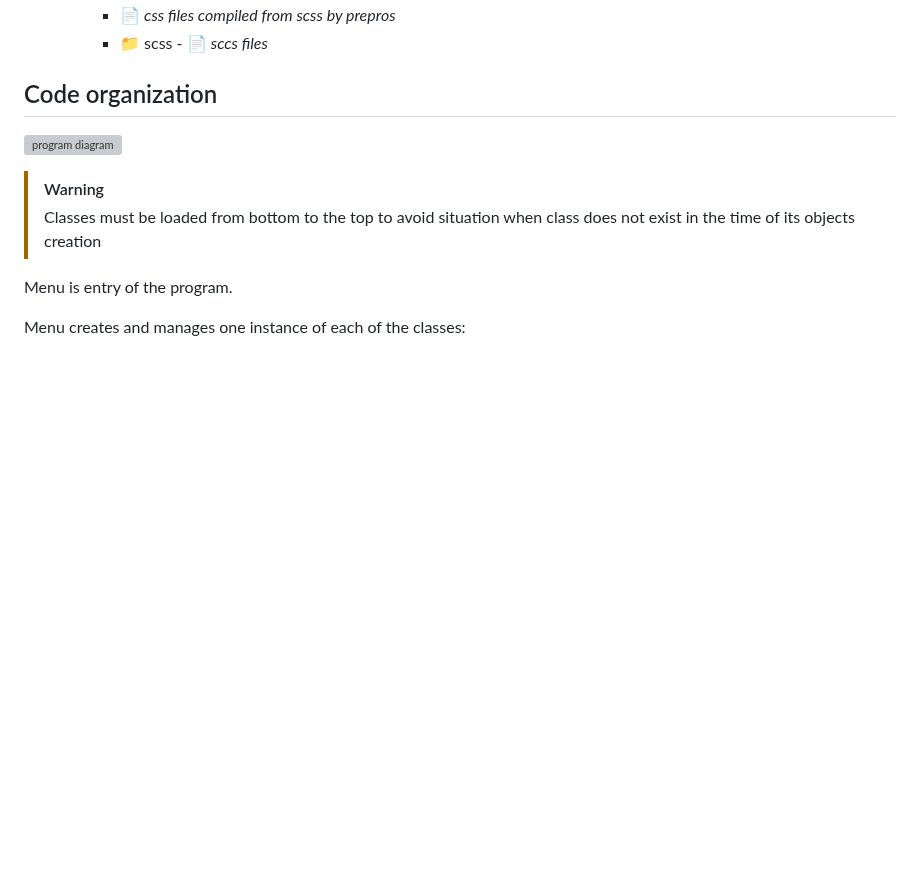
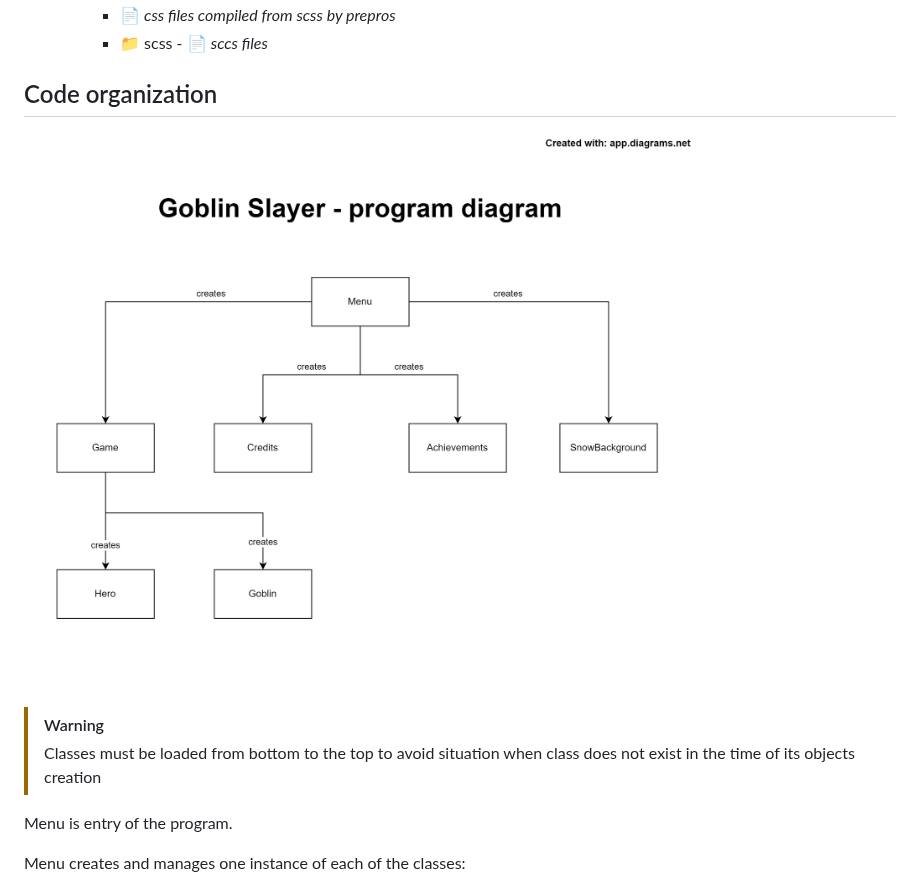
Before and after one commit to Pasek108/GoblinSlayer, a Markdown page: README.md, the part around one of its changes. Drawn GitHub-style; blank space fills up the shorter version; grey boxes are pictures that could not be loaded.

```diff
--- a/README.md
+++ b/README.md
@@ -193,7 +193,7 @@ Game over view displays survived waves, killed goblins and button that goes back
 
 ## Code organization
 
-![program diagram](/_for_readme/program_diagram.png)
+![program diagram](/_for_readme/program-diagram.png)
 
 > [!WARNING]
 > Classes must be loaded from bottom to the top to avoid situation when class does not exist in the time of its objects creation
```
Also changed, not shown: other parts of README.md (+5 -5 lines).
